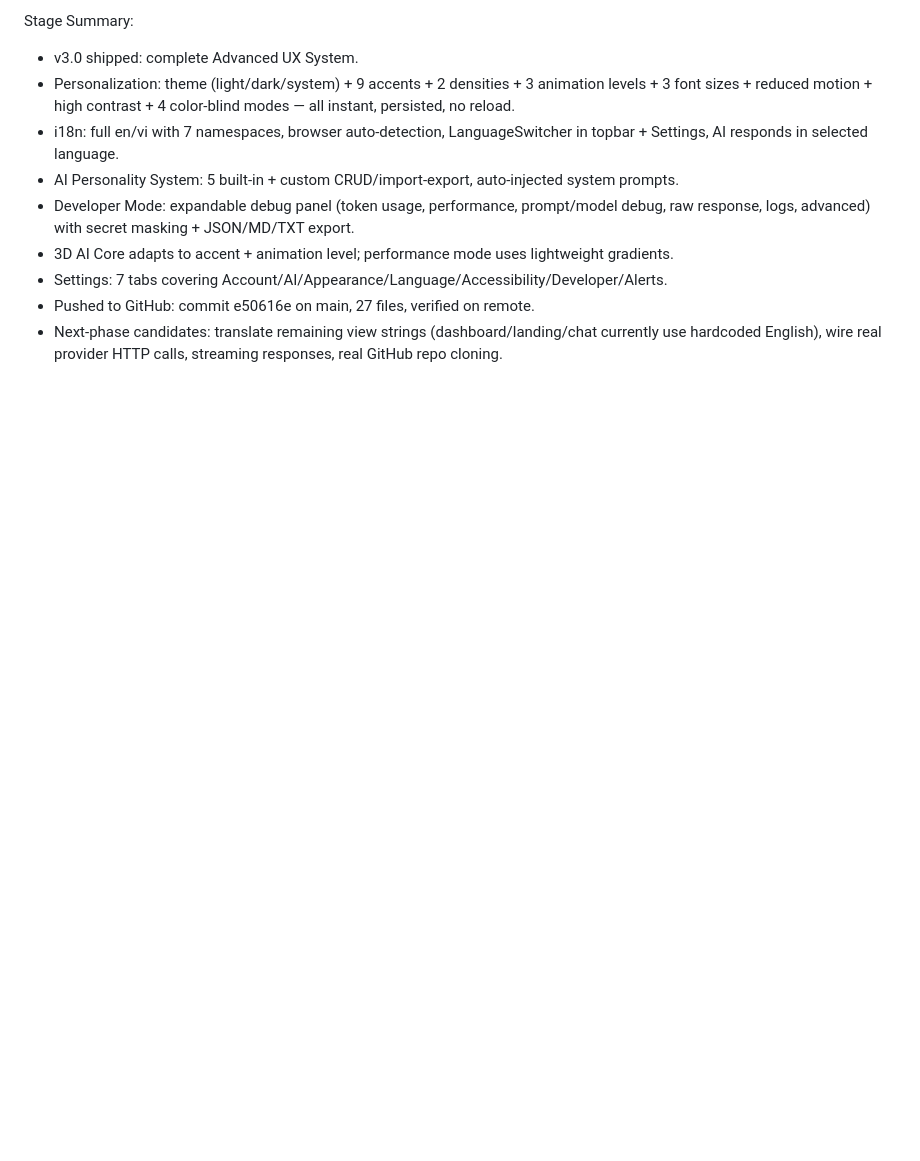
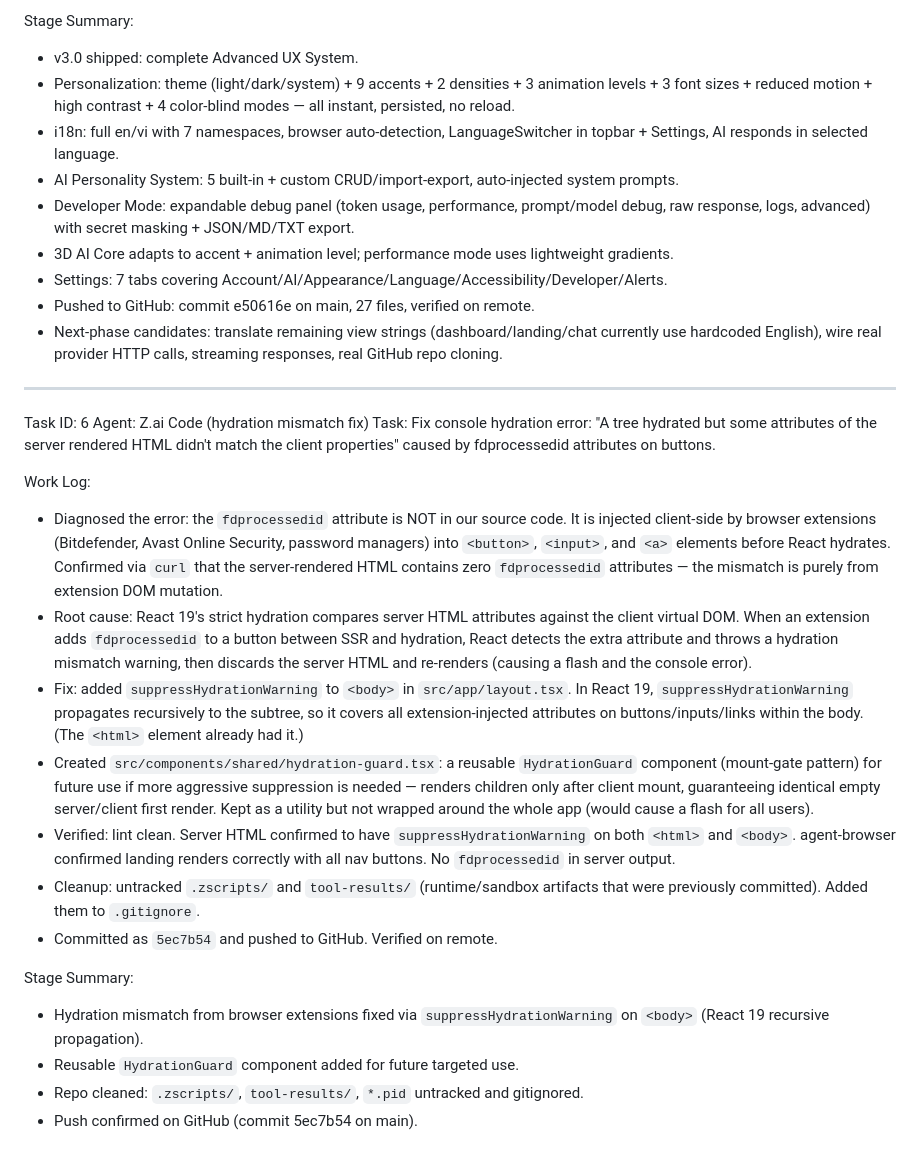
Before and after one commit to vanhoi04082006-pixel/CodeInsightAI, a Markdown page: worklog.md, the part around the change. GitHub-like rendering; blank space fills up the shorter version.

Commit message:
0239b6c5-7699-4bf0-ad17-de280d59a7e1

```diff
--- a/worklog.md
+++ b/worklog.md
@@ -265,3 +265,23 @@ Stage Summary:
 - Settings: 7 tabs covering Account/AI/Appearance/Language/Accessibility/Developer/Alerts.
 - Pushed to GitHub: commit e50616e on main, 27 files, verified on remote.
 - Next-phase candidates: translate remaining view strings (dashboard/landing/chat currently use hardcoded English), wire real provider HTTP calls, streaming responses, real GitHub repo cloning.
+
+---
+Task ID: 6
+Agent: Z.ai Code (hydration mismatch fix)
+Task: Fix console hydration error: "A tree hydrated but some attributes of the server rendered HTML didn't match the client properties" caused by fdprocessedid attributes on buttons.
+
+Work Log:
+- Diagnosed the error: the `fdprocessedid` attribute is NOT in our source code. It is injected client-side by browser extensions (Bitdefender, Avast Online Security, password managers) into `<button>`, `<input>`, and `<a>` elements before React hydrates. Confirmed via `curl` that the server-rendered HTML contains zero `fdprocessedid` attributes — the mismatch is purely from extension DOM mutation.
+- Root cause: React 19's strict hydration compares server HTML attributes against the client virtual DOM. When an extension adds `fdprocessedid` to a button between SSR and hydration, React detects the extra attribute and throws a hydration mismatch warning, then discards the server HTML and re-renders (causing a flash and the console error).
+- Fix: added `suppressHydrationWarning` to `<body>` in `src/app/layout.tsx`. In React 19, `suppressHydrationWarning` propagates recursively to the subtree, so it covers all extension-injected attributes on buttons/inputs/links within the body. (The `<html>` element already had it.)
+- Created `src/components/shared/hydration-guard.tsx`: a reusable `HydrationGuard` component (mount-gate pattern) for future use if more aggressive suppression is needed — renders children only after client mount, guaranteeing identical empty server/client first render. Kept as a utility but not wrapped around the whole app (would cause a flash for all users).
+- Verified: lint clean. Server HTML confirmed to have `suppressHydrationWarning` on both `<html>` and `<body>`. agent-browser confirmed landing renders correctly with all nav buttons. No `fdprocessedid` in server output.
+- Cleanup: untracked `.zscripts/` and `tool-results/` (runtime/sandbox artifacts that were previously committed). Added them to `.gitignore`.
+- Committed as `5ec7b54` and pushed to GitHub. Verified on remote.
+
+Stage Summary:
+- Hydration mismatch from browser extensions fixed via `suppressHydrationWarning` on `<body>` (React 19 recursive propagation).
+- Reusable `HydrationGuard` component added for future targeted use.
+- Repo cleaned: `.zscripts/`, `tool-results/`, `*.pid` untracked and gitignored.
+- Push confirmed on GitHub (commit 5ec7b54 on main).
```
